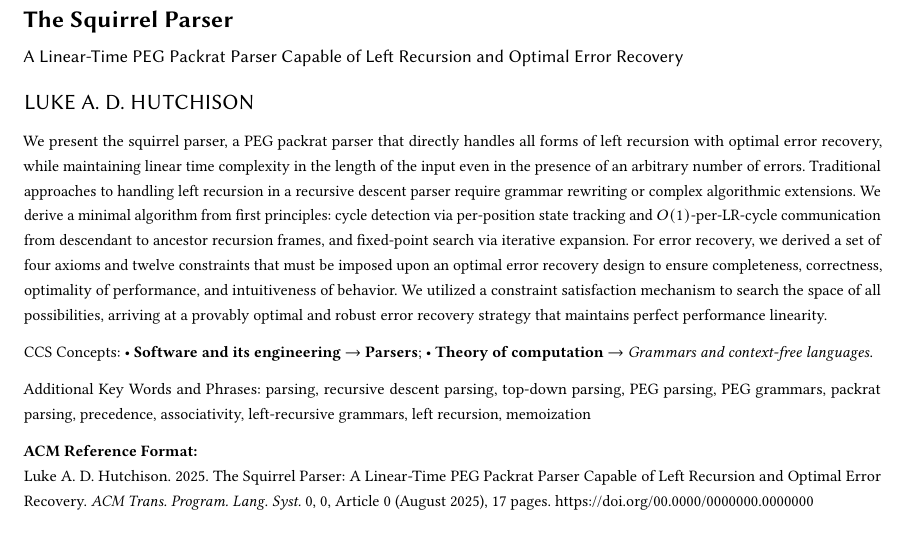
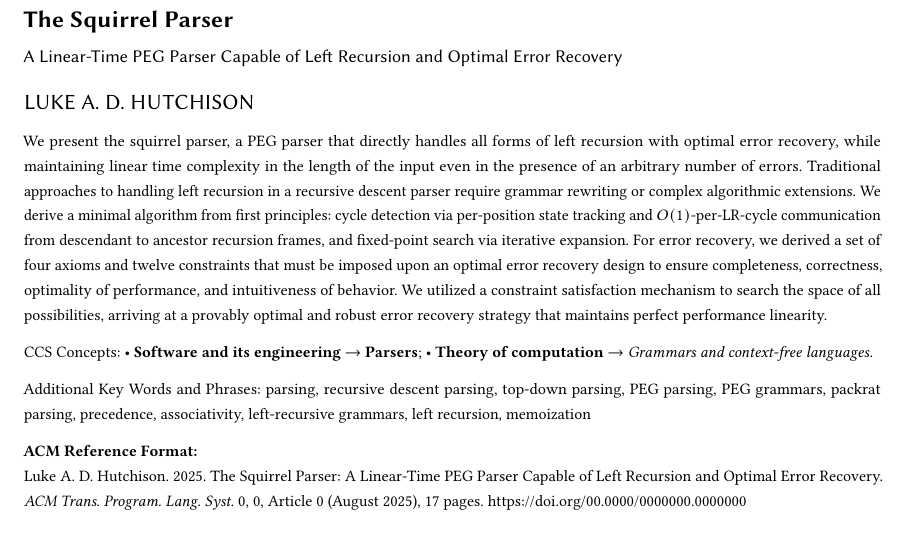
Before and after one commit to lukehutch/squirrelparser, a LaTeX paper (paper/squirrel_parser.tex): part of page 1 of 17, cut so that both start at the same text. Compiled offline with pdfLaTeX.

Commit message:
Update docs

```diff
--- a/paper/squirrel_parser.tex
+++ b/paper/squirrel_parser.tex
@@ -171,7 +171,7 @@
 %% The "title" command has an optional parameter,
 %% allowing the author to define a "short title" to be used in page headers.
 \title[The Squirrel Parser]{The Squirrel Parser}
-\subtitle{A Linear-Time PEG Packrat Parser Capable of Left Recursion and Optimal Error Recovery}
+\subtitle{A Linear-Time PEG Parser Capable of Left Recursion and Optimal Error Recovery}
 
 %%
 %% The "author" command and its associated commands are used to define
@@ -196,7 +196,7 @@
 %% The abstract is a short summary of the work to be presented in the
 %% article.
 \begin{abstract}
-We present the squirrel parser, a PEG packrat parser that directly handles all forms of left recursion with optimal error recovery, while maintaining linear time complexity in the length of the input even in the presence of an arbitrary number of errors. Traditional approaches to handling left recursion in a recursive descent parser require grammar rewriting or complex algorithmic extensions. We derive a minimal algorithm from first principles: cycle detection via per-position state tracking and $O(1)$-per-LR-cycle communication from descendant to ancestor recursion frames, and fixed-point search via iterative expansion. For error recovery, we derived a set of four axioms and twelve constraints that must be imposed upon an optimal error recovery design to ensure completeness, correctness, optimality of performance, and intuitiveness of behavior. We utilized a constraint satisfaction mechanism to search the space of all possibilities, arriving at a provably optimal and robust error recovery strategy that maintains perfect performance linearity.
+We present the squirrel parser, a PEG parser that directly handles all forms of left recursion with optimal error recovery, while maintaining linear time complexity in the length of the input even in the presence of an arbitrary number of errors. Traditional approaches to handling left recursion in a recursive descent parser require grammar rewriting or complex algorithmic extensions. We derive a minimal algorithm from first principles: cycle detection via per-position state tracking and $O(1)$-per-LR-cycle communication from descendant to ancestor recursion frames, and fixed-point search via iterative expansion. For error recovery, we derived a set of four axioms and twelve constraints that must be imposed upon an optimal error recovery design to ensure completeness, correctness, optimality of performance, and intuitiveness of behavior. We utilized a constraint satisfaction mechanism to search the space of all possibilities, arriving at a provably optimal and robust error recovery strategy that maintains perfect performance linearity.
 \end{abstract}
 
 %%
```
Also changed, not shown: paper/squirrel_parser.pdf, paper/squirrel_parser.tex (1 more changed lines).
